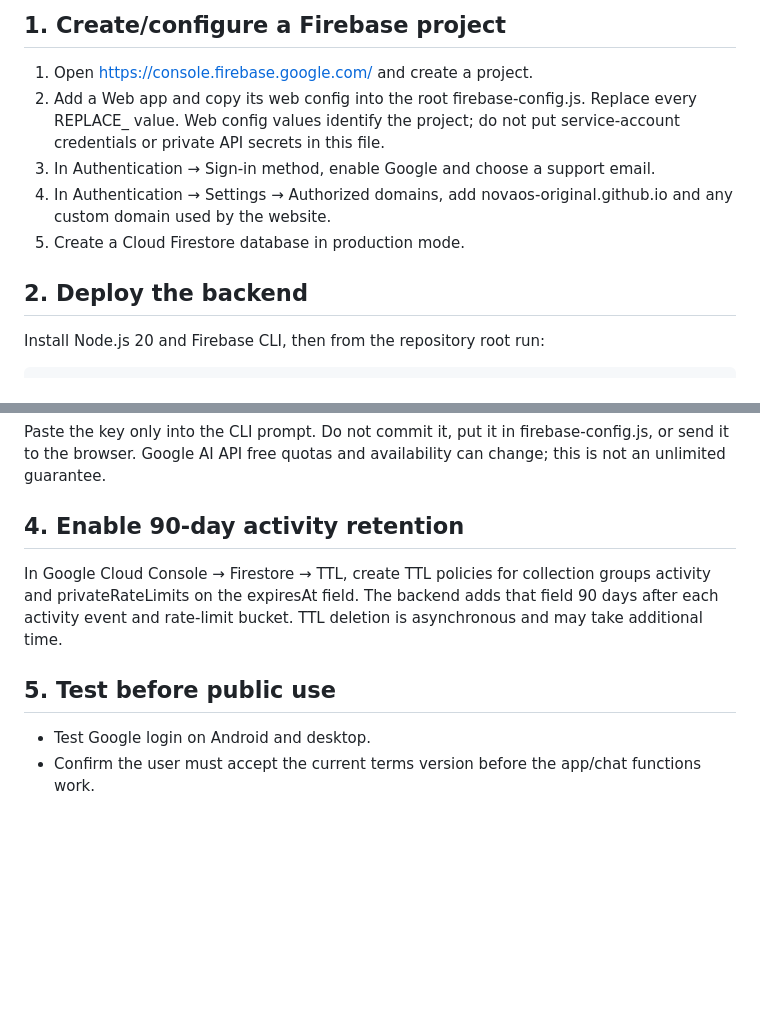
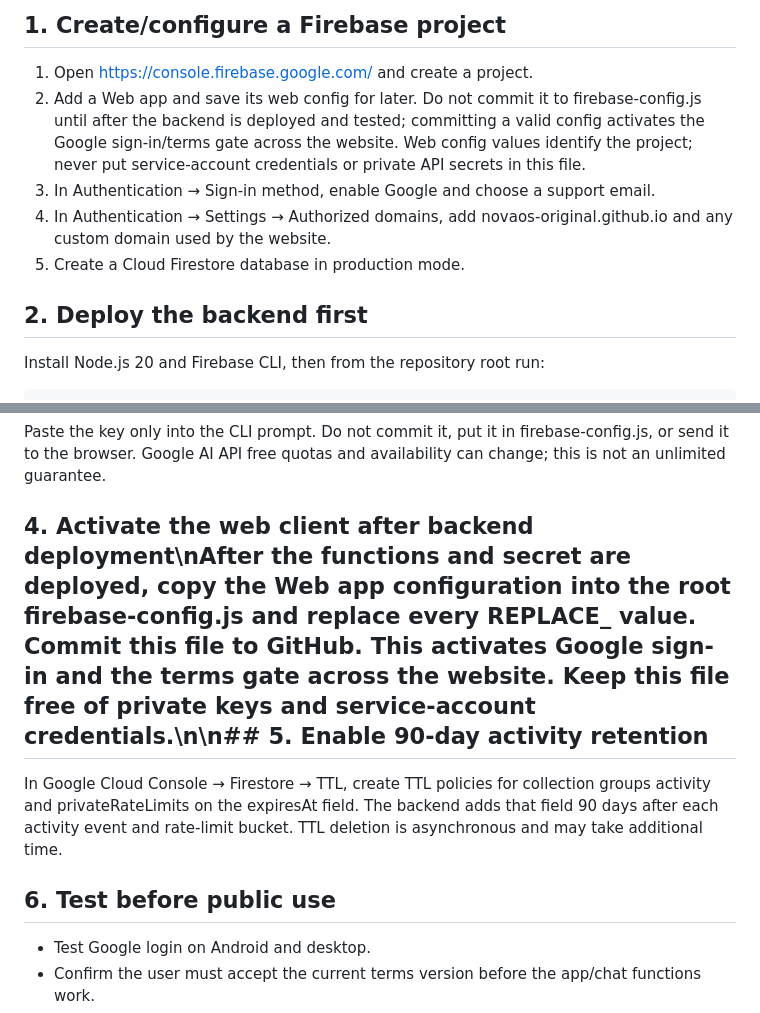
Before and after one commit to NovaOS-original/nova-os-website, a Markdown page: FIREBASE_SETUP.md, 2 parts joined by grey strips. GitHub-like rendering; blank space fills up the shorter version.

Commit message:
Order Firebase activation after backend is ready

```diff
--- a/FIREBASE_SETUP.md
+++ b/FIREBASE_SETUP.md
@@ -4,12 +4,12 @@ The website is static GitHub Pages. Firebase is the hosted identity/database/bac
 
 ## 1. Create/configure a Firebase project
 1. Open https://console.firebase.google.com/ and create a project.
-2. Add a Web app and copy its web config into the root firebase-config.js. Replace every REPLACE_ value. Web config values identify the project; do not put service-account credentials or private API secrets in this file.
+2. Add a Web app and save its web config for later. Do not commit it to firebase-config.js until after the backend is deployed and tested; committing a valid config activates the Google sign-in/terms gate across the website. Web config values identify the project; never put service-account credentials or private API secrets in this file.
 3. In Authentication → Sign-in method, enable Google and choose a support email.
 4. In Authentication → Settings → Authorized domains, add novaos-original.github.io and any custom domain used by the website.
 5. Create a Cloud Firestore database in production mode.
 
-## 2. Deploy the backend
+## 2. Deploy the backend first
 Install Node.js 20 and Firebase CLI, then from the repository root run:
 ~~~sh
 npm install -g firebase-tools
@@ -28,10 +28,10 @@ firebase deploy --only functions
 ~~~
 Paste the key only into the CLI prompt. Do not commit it, put it in firebase-config.js, or send it to the browser. Google AI API free quotas and availability can change; this is not an unlimited guarantee.
 
-## 4. Enable 90-day activity retention
+## 4. Activate the web client after backend deployment\nAfter the functions and secret are deployed, copy the Web app configuration into the root firebase-config.js and replace every REPLACE_ value. Commit this file to GitHub. This activates Google sign-in and the terms gate across the website. Keep this file free of private keys and service-account credentials.\n\n## 5. Enable 90-day activity retention
 In Google Cloud Console → Firestore → TTL, create TTL policies for collection groups activity and privateRateLimits on the expiresAt field. The backend adds that field 90 days after each activity event and rate-limit bucket. TTL deletion is asynchronous and may take additional time.
 
-## 5. Test before public use
+## 6. Test before public use
 - Test Google login on Android and desktop.
 - Confirm the user must accept the current terms version before the app/chat functions work.
 - Confirm one user cannot read another user's profile/activity.
```
